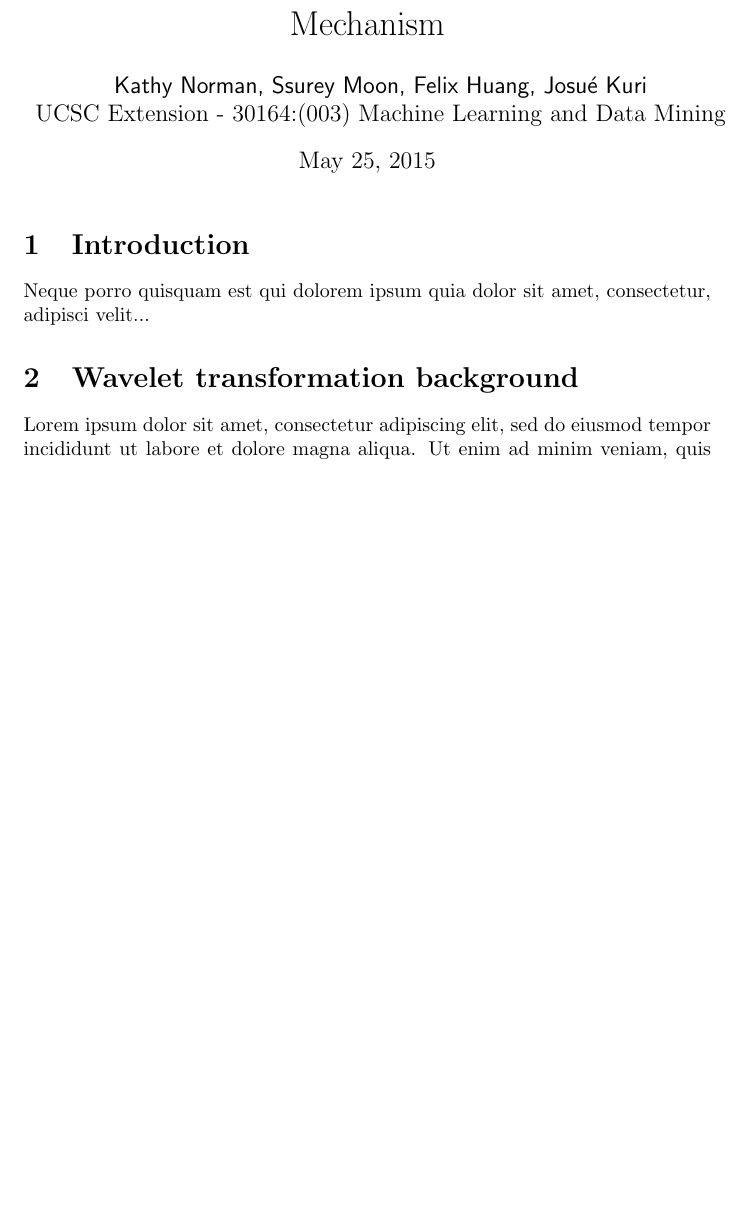
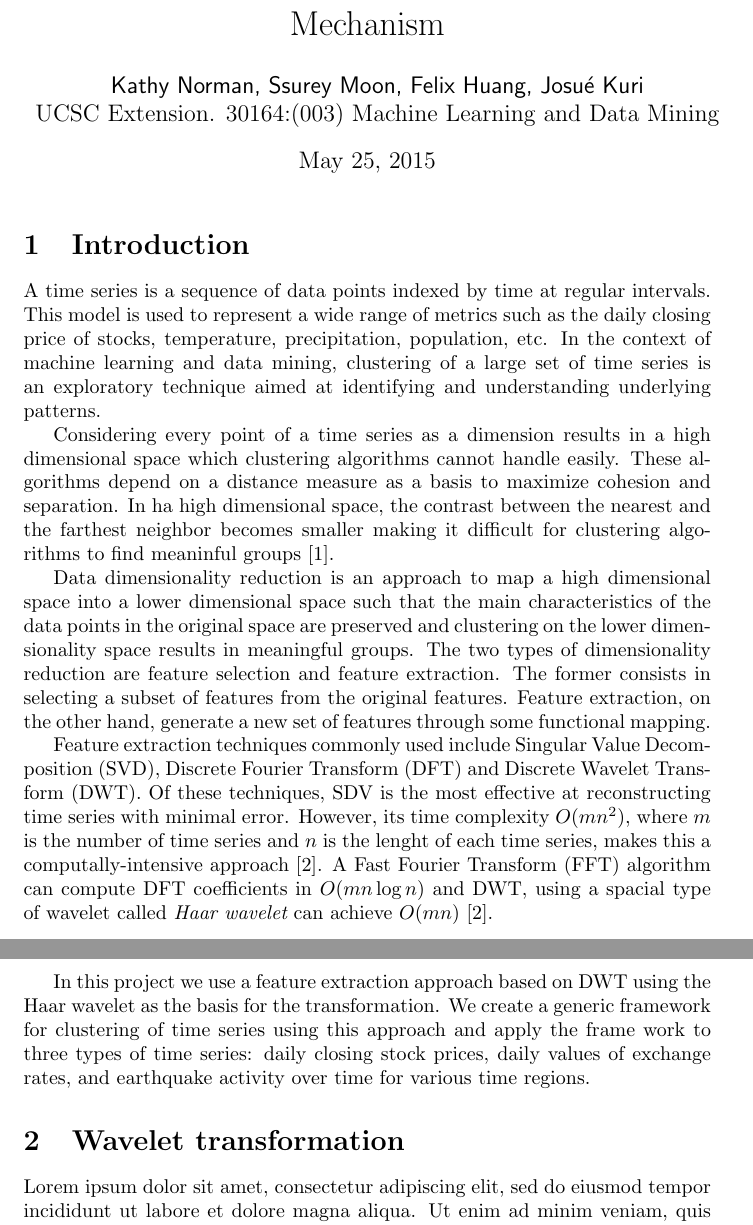
Before and after one commit to SsureyMoon/Ucsc-clustering, a LaTeX document (report/ucsc-machinelearning-clusteringMay2015.tex): part of page 1 of 4 before the commit and two parts of pages 1 and 2 of 5 after it, the two joined at a grey line, cut so that both start at the same text, the shorter picture padded with empty space. Compiled offline with pdfLaTeX.

Commit message:
Added the introduction

```diff
--- a/report/ucsc-machinelearning-clusteringMay2015.tex
+++ b/report/ucsc-machinelearning-clusteringMay2015.tex
@@ -2,32 +2,40 @@
 \usepackage{subfigure,graphicx}
 
 \title{Clustering of Time Series using Wavelet Transformations as a Feature Extraction Mechanism}
-\author{\textsf{Kathy Norman, Ssurey Moon, Felix Huang, Josu\'e Kuri}\\UCSC Extension - 30164:(003) Machine Learning and Data Mining}
+\author{\textsf{Kathy Norman, Ssurey Moon, Felix Huang, Josu\'e Kuri}\\UCSC Extension. 30164:(003) Machine Learning and Data Mining}
 
 \begin{document}
 \maketitle
 
 \section{Introduction}
-Neque porro quisquam est qui dolorem ipsum quia dolor sit amet, consectetur, adipisci velit...
+A time series is a sequence of data points indexed by time at regular intervals. This model is used to represent a wide range of metrics such as the daily closing price of stocks, temperature, precipitation, population, etc. In the context of machine learning and data mining, clustering of a large set of time series is an exploratory technique aimed at identifying and understanding underlying patterns.
 
-\section{Wavelet transformation background}
+Considering every point of a time series as a dimension results in a high dimensional space which clustering algorithms cannot handle easily. These algorithms depend on a distance measure as a basis to maximize cohesion and separation. In ha high dimensional space, the contrast between the nearest and the farthest neighbor becomes smaller making it difficult for clustering algorithms to find meaninful groups \cite{BGRS99}.
+
+Data dimensionality reduction is an approach to map a high dimensional space into a lower dimensional space such that the main characteristics of the data points in the original space are preserved and clustering on the lower dimensionality space results in meaningful groups. The two types of dimensionality reduction are feature selection and feature extraction. The former consists in selecting a subset of features from the original features. Feature extraction, on the other hand, generate a new set of features through some functional mapping.
+
+Feature extraction techniques commonly used include Singular Value Decomposition (SVD), Discrete Fourier Transform (DFT) and Discrete Wavelet Transform (DWT). Of these techniques, SDV is the most effective at reconstructing time series with minimal error. However, its time complexity $O(mn^2)$, where $m$ is the number of time series and $n$ is the lenght of each time series, makes this a computally-intensive approach \cite{ZHZL06}. A Fast Fourier Transform (FFT) algorithm can compute DFT coefficients in $O(mn \log n)$ and DWT, using a spacial type of wavelet called {\em Haar wavelet} can achieve $O(mn)$ \cite{ZHZL06}.
+
+In this project we use a feature extraction approach based on DWT using the Haar wavelet as the basis for the transformation. We create a generic framework for clustering of time series using this approach and apply the frame work to three types of time series: daily closing stock prices, daily values of exchange rates, and earthquake activity over time for various time regions.
+
+
+\section{Wavelet transformation}
 Lorem ipsum dolor sit amet, consectetur adipiscing elit, sed do eiusmod tempor incididunt ut labore et dolore magna aliqua. Ut enim ad minim veniam, quis nostrud exercitation ullamco laboris nisi ut aliquip ex ea commodo consequat. Duis aute irure dolor in reprehenderit in voluptate velit esse cillum dolore eu fugiat nulla pariatur. Excepteur sint occaecat cupidatat non proident, sunt in culpa qui officia deserunt mollit anim id est laborum.
+
 
 \section{Wavelet-based feature extraction}
 Lorem ipsum dolor sit amet, consectetur adipiscing elit, sed do eiusmod tempor incididunt ut labore et dolore magna aliqua. Ut enim ad minim veniam, quis nostrud exercitation ullamco laboris nisi ut aliquip ex ea commodo consequat. Duis aute irure dolor in reprehenderit in voluptate velit esse cillum dolore eu fugiat nulla pariatur. Excepteur sint occaecat cupidatat non proident, sunt in culpa qui officia deserunt mollit anim id est laborum.
+
 
 \section{Experimental evaluation}
 Lorem ipsum dolor sit amet, consectetur adipiscing elit, sed do eiusmod tempor incididunt ut labore et dolore magna aliqua. Ut enim ad minim veniam, quis nostrud exercitation ullamco laboris nisi ut aliquip ex ea commodo consequat. Duis aute irure dolor in reprehenderit in voluptate velit esse cillum dolore eu fugiat nulla pariatur. Excepteur sint occaecat cupidatat non proident, sunt in culpa qui officia deserunt mollit anim id est laborum.
 
 \subsection{Evaluation criteria}
 
-
 \subsection{Data description}
 
 \subsubsection{Stock closing prices}
-
 \subsubsection{Historic exchange rates}
-
 \subsubsection{Historic earthquake data}
 
 
```
Also changed, not shown: report/ucsc-machinelearning-clusteringMay2015.pdf, report/ucsc-machinelearning-clusteringMay2015.tex (8 more changed lines), 2 other files.
